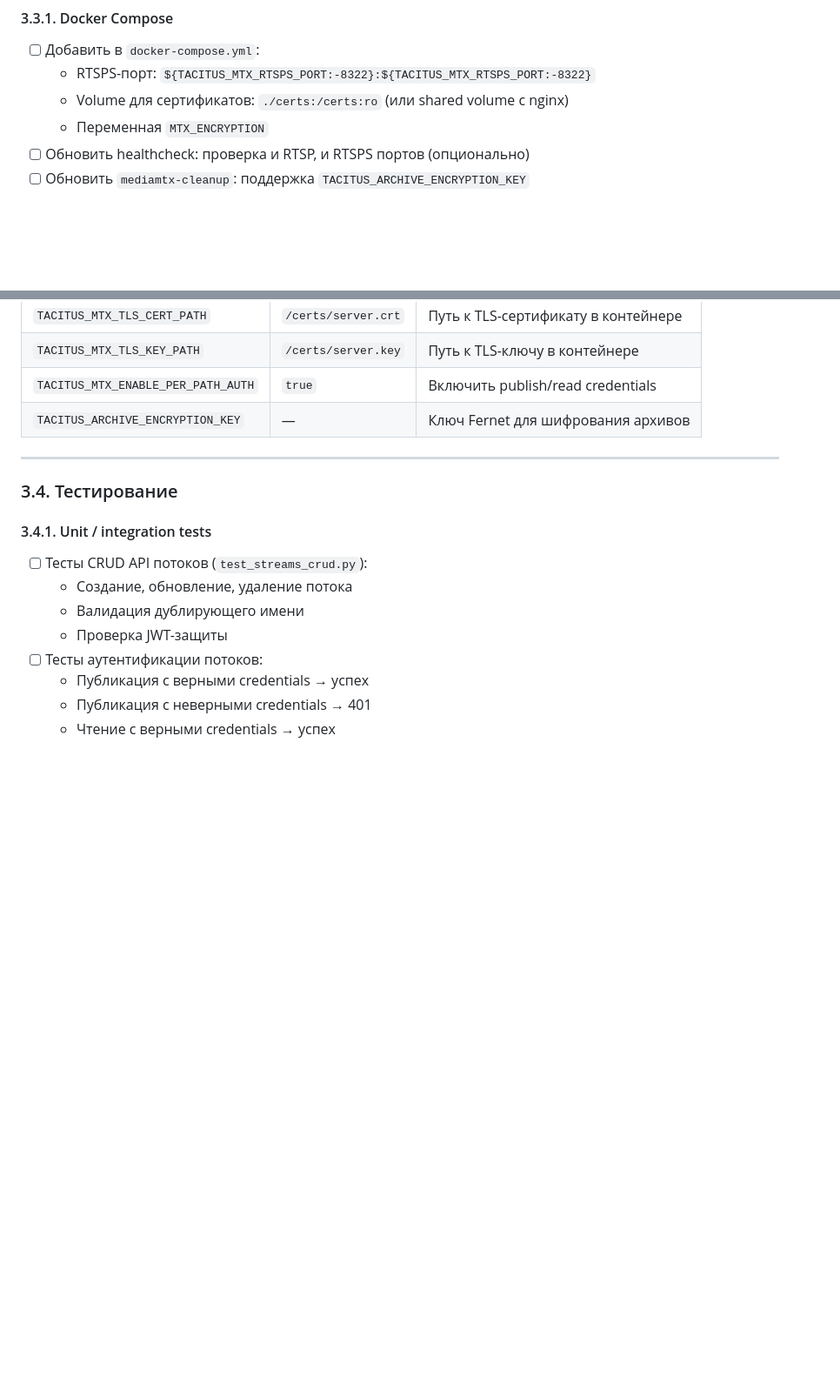
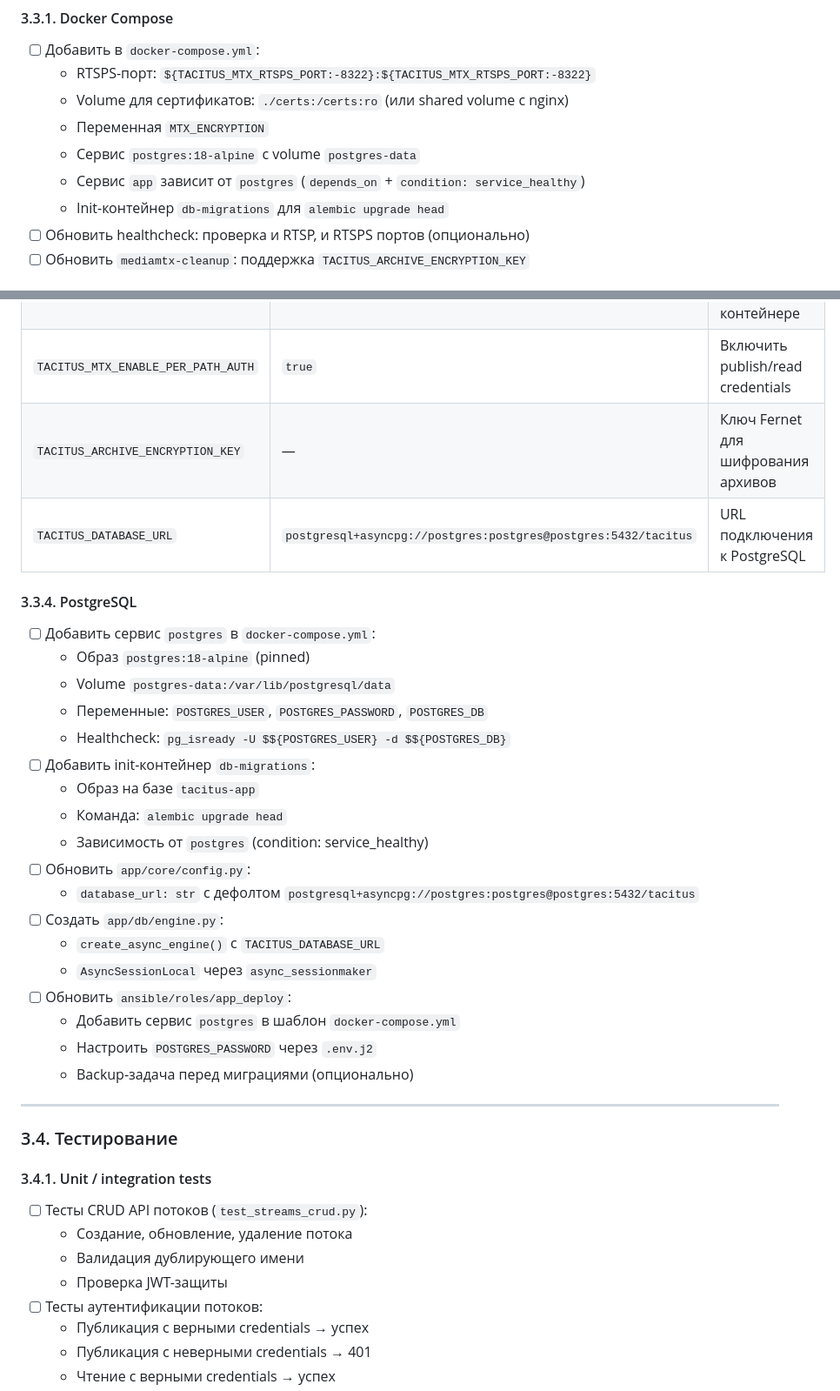
Before and after one commit to gadtakoi/tacitus, a Markdown page: plan/PLAN.md, 2 parts joined by grey strips. Shown at 87% size. GitHub-like rendering; blank space fills up the shorter version.

```diff
--- a/plan/PLAN.md
+++ b/plan/PLAN.md
@@ -200,6 +223,9 @@
   - RTSPS-порт: `${TACITUS_MTX_RTSPS_PORT:-8322}:${TACITUS_MTX_RTSPS_PORT:-8322}`
   - Volume для сертификатов: `./certs:/certs:ro` (или shared volume с nginx)
   - Переменная `MTX_ENCRYPTION`
+  - Сервис `postgres:18-alpine` с volume `postgres-data`
+  - Сервис `app` зависит от `postgres` (`depends_on` + `condition: service_healthy`)
+  - Init-контейнер `db-migrations` для `alembic upgrade head`
 - [ ] Обновить healthcheck: проверка и RTSP, и RTSPS портов (опционально)
 - [ ] Обновить `mediamtx-cleanup`: поддержка `TACITUS_ARCHIVE_ENCRYPTION_KEY`
 
@@ -230,6 +256,28 @@
 | `TACITUS_MTX_TLS_KEY_PATH`          | `/certs/server.key` | Путь к TLS-ключу в контейнере       |
 | `TACITUS_MTX_ENABLE_PER_PATH_AUTH`  | `true`          | Включить publish/read credentials     |
 | `TACITUS_ARCHIVE_ENCRYPTION_KEY`    | —               | Ключ Fernet для шифрования архивов    |
+| `TACITUS_DATABASE_URL`              | `postgresql+asyncpg://postgres:postgres@postgres:5432/tacitus` | URL подключения к PostgreSQL |
+
+#### 3.3.4. PostgreSQL
+
+- [ ] Добавить сервис `postgres` в `docker-compose.yml`:
+  - Образ `postgres:18-alpine` (pinned)
+  - Volume `postgres-data:/var/lib/postgresql/data`
+  - Переменные: `POSTGRES_USER`, `POSTGRES_PASSWORD`, `POSTGRES_DB`
+  - Healthcheck: `pg_isready -U $${POSTGRES_USER} -d $${POSTGRES_DB}`
+- [ ] Добавить init-контейнер `db-migrations`:
+  - Образ на базе `tacitus-app`
+  - Команда: `alembic upgrade head`
+  - Зависимость от `postgres` (condition: service_healthy)
+- [ ] Обновить `app/core/config.py`:
+  - `database_url: str` с дефолтом `postgresql+asyncpg://postgres:postgres@postgres:5432/tacitus`
+- [ ] Создать `app/db/engine.py`:
+  - `create_async_engine()` с `TACITUS_DATABASE_URL`
+  - `AsyncSessionLocal` через `async_sessionmaker`
+- [ ] Обновить `ansible/roles/app_deploy`:
+  - Добавить сервис `postgres` в шаблон `docker-compose.yml`
+  - Настроить `POSTGRES_PASSWORD` через `.env.j2`
+  - Backup-задача перед миграциями (опционально)
 
 ---
 
```
Also changed, not shown: other parts of plan/PLAN.md (+35 -4 lines).
